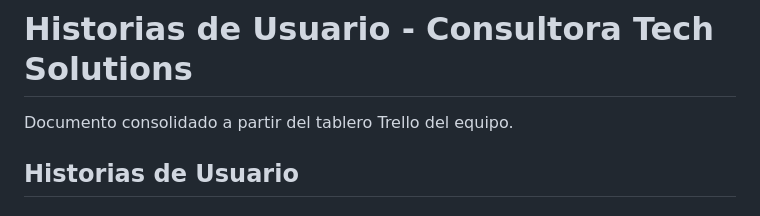
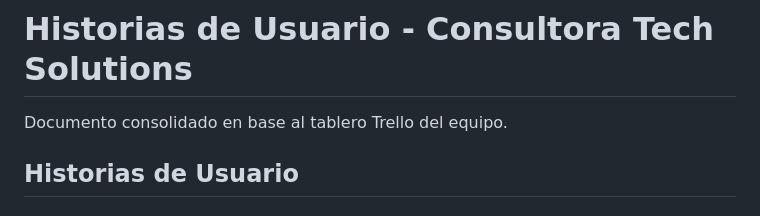
Before and after one commit to danielapinerua/cortes-difilippo-pinerua-vilca-villanueva, a Markdown page: user-stories/user_stories.md, the part around the change. Rendered like a GitHub page.

```diff
--- a/user-stories/user_stories.md
+++ b/user-stories/user_stories.md
@@ -1,6 +1,6 @@
 # Historias de Usuario - Consultora Tech Solutions
 
-Documento consolidado a partir del tablero Trello del equipo.
+Documento consolidado en base al tablero Trello del equipo.
 
 ## Historias de Usuario
 
```
